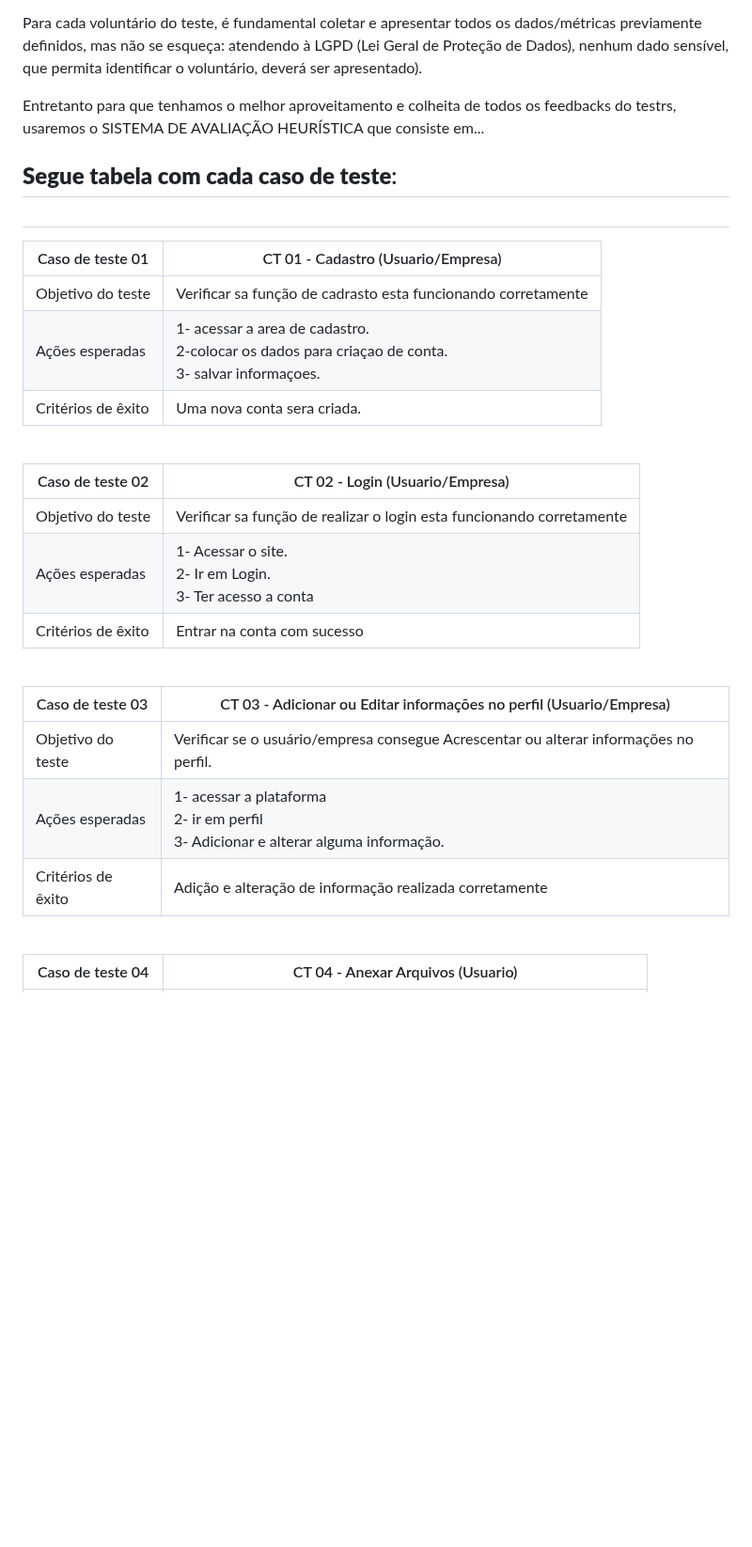
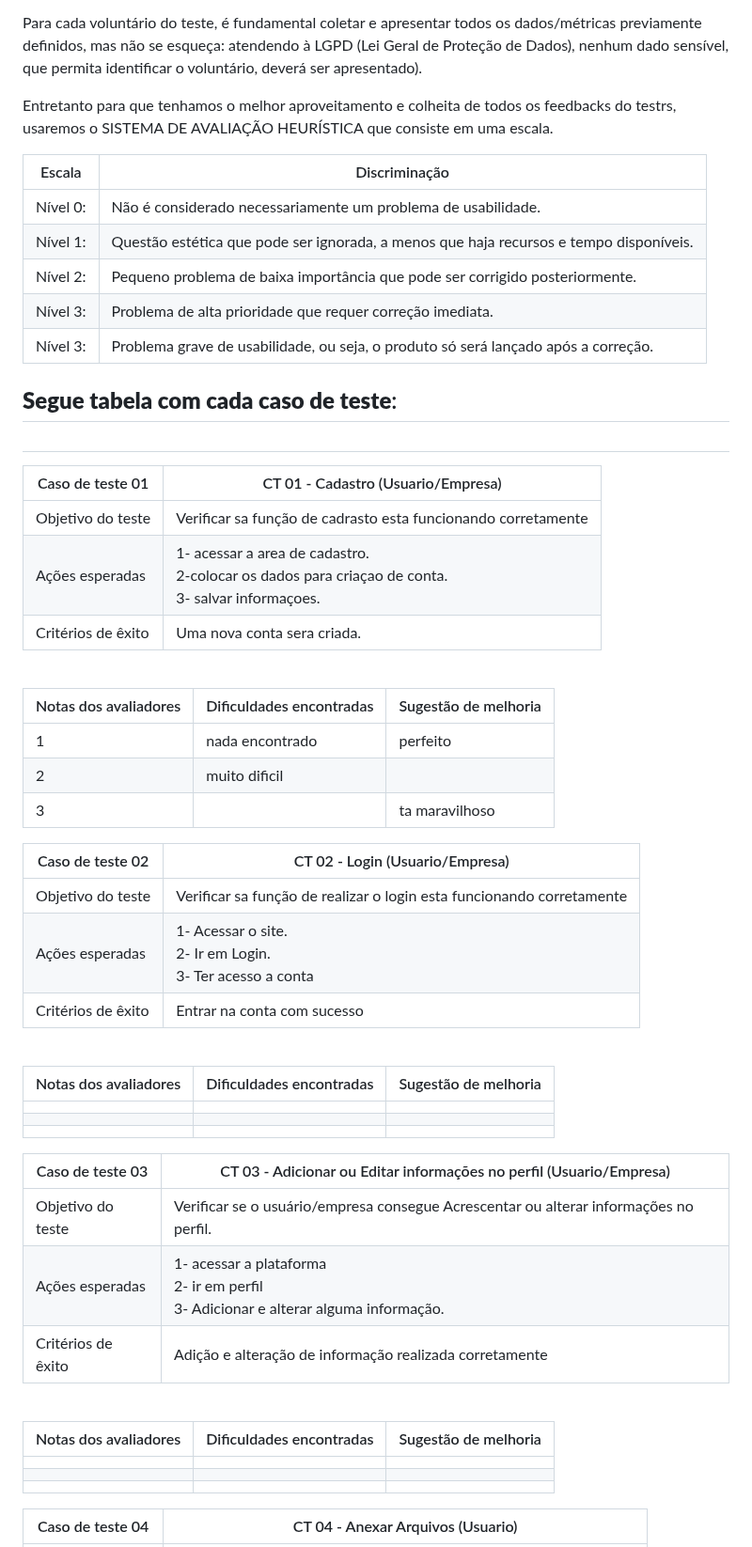
Before and after one commit to ICEI-PUC-Minas-PMV-ADS/pmv-ads-2023-1-e2-proj-int-t4-g1-greenpath, a Markdown page: docs/10-Plano de Testes de Usabilidade.md, the part around one of its changes. Shown at 94% size. GitHub-like rendering; blank space fills up the shorter version.

Commit message:
Update 10-Plano de Testes de Usabilidade.md
Adicionar- Tabela heuristica

```diff
--- a/docs/10-Plano de Testes de Usabilidade.md
+++ b/docs/10-Plano de Testes de Usabilidade.md
@@ -6,11 +6,16 @@ Um plano de teste de usabilidade deverá conter: o detalhamento dos objetivos (e
 
 Para cada voluntário do teste, é fundamental coletar e apresentar todos os dados/métricas previamente definidos, mas não se esqueça: atendendo à LGPD (Lei Geral de Proteção de Dados), nenhum dado sensível, que permita identificar o voluntário, deverá ser apresentado).
 
-Entretanto para que tenhamos o melhor aproveitamento e colheita de todos os feedbacks do testrs, usaremos o SISTEMA DE AVALIAÇÃO HEURÍSTICA que consiste em...
+Entretanto para que tenhamos o melhor aproveitamento e colheita de todos os feedbacks do testrs, usaremos o SISTEMA DE AVALIAÇÃO HEURÍSTICA que consiste em uma escala.
 
 
-
-
+|       Escala    |     Discriminação                                                                         |
+|-----------------|-------------------------------------------------------------------------------------------|
+|     Nível 0:    |   Não é considerado necessariamente um problema de usabilidade.                           |
+|     Nível 1:    |   Questão estética que pode ser ignorada, a menos que haja recursos e tempo disponíveis.  |
+|     Nível 2:    |   Pequeno problema de baixa importância que pode ser corrigido posteriormente.            |
+|     Nível 3:    |   Problema de alta prioridade que requer correção imediata.                               |
+|     Nível 3:    |   Problema grave de usabilidade, ou seja, o produto só será lançado após a correção.      |
 
 
 
@@ -25,12 +30,24 @@ Entretanto para que tenhamos o melhor aproveitamento e colheita de todos os feed
 | Critérios de êxito | Uma nova conta sera criada.                                                                       |
 <br>
 
+|       Notas dos avaliadores    |     Dificuldades encontradas  |     Sugestão de melhoria    |
+|--------------------------------|-------------------------------|-----------------------------|
+|           1                     |             nada encontrado                  |          perfeito                   |
+|                2                |                      muito dificil        |                             |
+|                3                |                               |                  ta maravilhoso           |
+
 | Caso de teste 02     |  CT 02 - Login (Usuario/Empresa)                                                                  |
 | ------- | ------------------------------------------------------------------------------------------------------------ |
 | Objetivo do teste | Verificar sa função de realizar o login esta funcionando corretamente            |
 | Ações esperadas |  1- Acessar o site.<br> 2- Ir em Login.<br> 3- Ter acesso a conta     |
 | Critérios de êxito | Entrar na conta com sucesso                                                           |
 <br>
+
+|       Notas dos avaliadores    |     Dificuldades encontradas  |     Sugestão de melhoria    |
+|--------------------------------|-------------------------------|-----------------------------|
+|                                |                               |                             |
+|                                |                               |                             |
+|                                |                               |                             |
 
 | Caso de teste 03    |  CT 03 - Adicionar ou Editar informações no perfil (Usuario/Empresa)                                                                   |
 | ------- | ------------------------------------------------------------------------------------------------------------ |
@@ -39,6 +56,12 @@ Entretanto para que tenhamos o melhor aproveitamento e colheita de todos os feed
 | Critérios de êxito |  Adição e alteração de informação realizada corretamente                                                  |
 <br>
 
+|       Notas dos avaliadores    |     Dificuldades encontradas  |     Sugestão de melhoria    |
+|--------------------------------|-------------------------------|-----------------------------|
+|                                |                               |                             |
+|                                |                               |                             |
+|                                |                               |                             |
+
 | Caso de teste 04     |  CT 04 - Anexar Arquivos (Usuario)                                                                   |
 | ------- | ------------------------------------------------------------------------------------------------------------ |
 | Objetivo do teste | Verificar se o a funcionalidade anexar está funcionando corretamente.          |
```
Also changed, not shown: other parts of docs/10-Plano de Testes de Usabilidade.md (+24 -0 lines).
